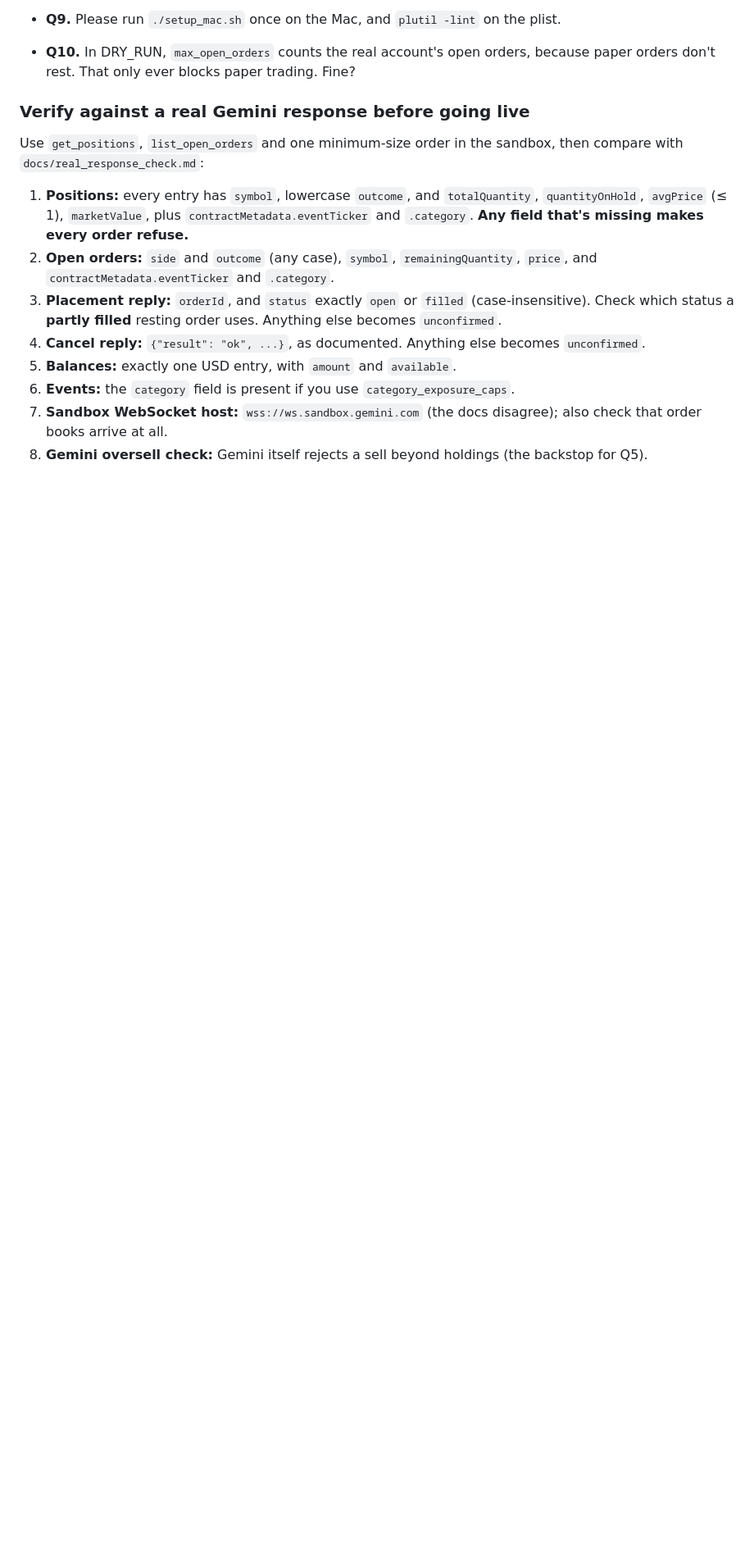
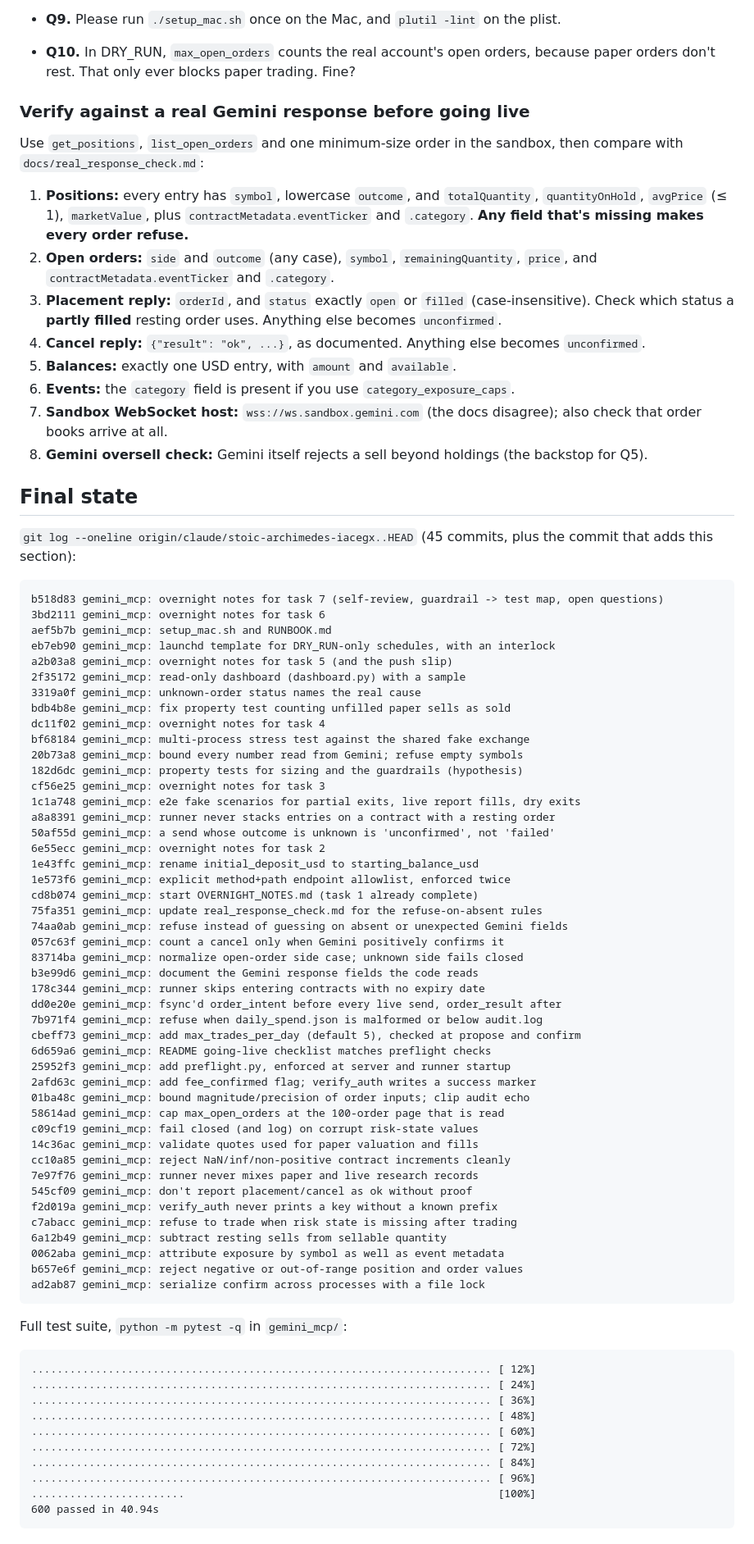
Before and after one commit to austinjasonwatson1-alt/Austinjw, a Markdown page: gemini_mcp/OVERNIGHT_NOTES.md, the part around the change. Shown at 82% size. Rendered like a GitHub page; blank space fills up the shorter version.

Commit message:
gemini_mcp: overnight notes: final git log and test output
Co-Authored-By: Claude Opus 5.5 <noreply@anthropic.com>
Claude-Session: https://claude.ai/code/session_01MJVKEhGQN2czY3xZ6qed1i

````diff
--- a/gemini_mcp/OVERNIGHT_NOTES.md
+++ b/gemini_mcp/OVERNIGHT_NOTES.md
@@ -225,3 +225,70 @@ Use `get_positions`, `list_open_orders` and one minimum-size order in the sandbo
 6. **Events:** the `category` field is present if you use `category_exposure_caps`.
 7. **Sandbox WebSocket host:** `wss://ws.sandbox.gemini.com` (the docs disagree); also check that order books arrive at all.
 8. **Gemini oversell check:** Gemini itself rejects a sell beyond holdings (the backstop for Q5).
+
+## Final state
+
+`git log --oneline origin/claude/stoic-archimedes-iacegx..HEAD` (45 commits, plus the commit that adds this section):
+
+```
+b518d83 gemini_mcp: overnight notes for task 7 (self-review, guardrail -> test map, open questions)
+3bd2111 gemini_mcp: overnight notes for task 6
+aef5b7b gemini_mcp: setup_mac.sh and RUNBOOK.md
+eb7eb90 gemini_mcp: launchd template for DRY_RUN-only schedules, with an interlock
+a2b03a8 gemini_mcp: overnight notes for task 5 (and the push slip)
+2f35172 gemini_mcp: read-only dashboard (dashboard.py) with a sample
+3319a0f gemini_mcp: unknown-order status names the real cause
+bdb4b8e gemini_mcp: fix property test counting unfilled paper sells as sold
+dc11f02 gemini_mcp: overnight notes for task 4
+bf68184 gemini_mcp: multi-process stress test against the shared fake exchange
+20b73a8 gemini_mcp: bound every number read from Gemini; refuse empty symbols
+182d6dc gemini_mcp: property tests for sizing and the guardrails (hypothesis)
+cf56e25 gemini_mcp: overnight notes for task 3
+1c1a748 gemini_mcp: e2e fake scenarios for partial exits, live report fills, dry exits
+a8a8391 gemini_mcp: runner never stacks entries on a contract with a resting order
+50af55d gemini_mcp: a send whose outcome is unknown is 'unconfirmed', not 'failed'
+6e55ecc gemini_mcp: overnight notes for task 2
+1e43ffc gemini_mcp: rename initial_deposit_usd to starting_balance_usd
+1e573f6 gemini_mcp: explicit method+path endpoint allowlist, enforced twice
+cd8b074 gemini_mcp: start OVERNIGHT_NOTES.md (task 1 already complete)
+75fa351 gemini_mcp: update real_response_check.md for the refuse-on-absent rules
+74aa0ab gemini_mcp: refuse instead of guessing on absent or unexpected Gemini fields
+057c63f gemini_mcp: count a cancel only when Gemini positively confirms it
+83714ba gemini_mcp: normalize open-order side case; unknown side fails closed
+b3e99d6 gemini_mcp: document the Gemini response fields the code reads
+178c344 gemini_mcp: runner skips entering contracts with no expiry date
+dd0e20e gemini_mcp: fsync'd order_intent before every live send, order_result after
+7b971f4 gemini_mcp: refuse when daily_spend.json is malformed or below audit.log
+cbeff73 gemini_mcp: add max_trades_per_day (default 5), checked at propose and confirm
+6d659a6 gemini_mcp: README going-live checklist matches preflight checks
+25952f3 gemini_mcp: add preflight.py, enforced at server and runner startup
+2afd63c gemini_mcp: add fee_confirmed flag; verify_auth writes a success marker
+01ba48c gemini_mcp: bound magnitude/precision of order inputs; clip audit echo
+58614ad gemini_mcp: cap max_open_orders at the 100-order page that is read
+c09cf19 gemini_mcp: fail closed (and log) on corrupt risk-state values
+14c36ac gemini_mcp: validate quotes used for paper valuation and fills
+cc10a85 gemini_mcp: reject NaN/inf/non-positive contract increments cleanly
+7e97f76 gemini_mcp: runner never mixes paper and live research records
+545cf09 gemini_mcp: don't report placement/cancel as ok without proof
+f2d019a gemini_mcp: verify_auth never prints a key without a known prefix
+c7abacc gemini_mcp: refuse to trade when risk state is missing after trading
+6a12b49 gemini_mcp: subtract resting sells from sellable quantity
+0062aba gemini_mcp: attribute exposure by symbol as well as event metadata
+b657e6f gemini_mcp: reject negative or out-of-range position and order values
+ad2ab87 gemini_mcp: serialize confirm across processes with a file lock
+```
+
+Full test suite, `python -m pytest -q` in `gemini_mcp/`:
+
+```
+........................................................................ [ 12%]
+........................................................................ [ 24%]
+........................................................................ [ 36%]
+........................................................................ [ 48%]
+........................................................................ [ 60%]
+........................................................................ [ 72%]
+........................................................................ [ 84%]
+........................................................................ [ 96%]
+........................                                                 [100%]
+600 passed in 40.94s
+```
````
